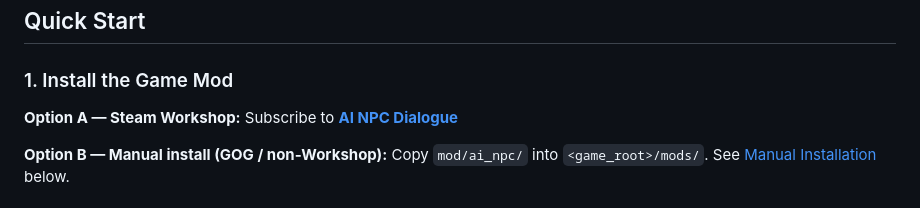
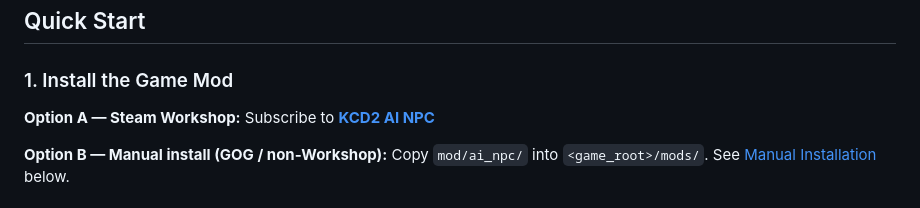
Before and after one commit to KRYSYS1/KCD2.AI.NPC, a Markdown page: README.md, the part around the change. Rendered like a GitHub page.

Commit message:
README: fix Workshop mod name

```diff
--- a/README.md
+++ b/README.md
@@ -93,7 +93,7 @@ NPCs can perform in-game actions suggested by the LLM:
 
 ### 1. Install the Game Mod
 
-**Option A — Steam Workshop:** Subscribe to **[AI NPC Dialogue](https://steamcommunity.com/sharedfiles/filedetails/?id=3729594101)**
+**Option A — Steam Workshop:** Subscribe to **[KCD2 AI NPC](https://steamcommunity.com/sharedfiles/filedetails/?id=3729594101)**
 
 **Option B — Manual install (GOG / non-Workshop):** Copy `mod/ai_npc/` into `<game_root>/mods/`. See [Manual Installation](#manual-installation-without-steam-workshop) below.
 
```
